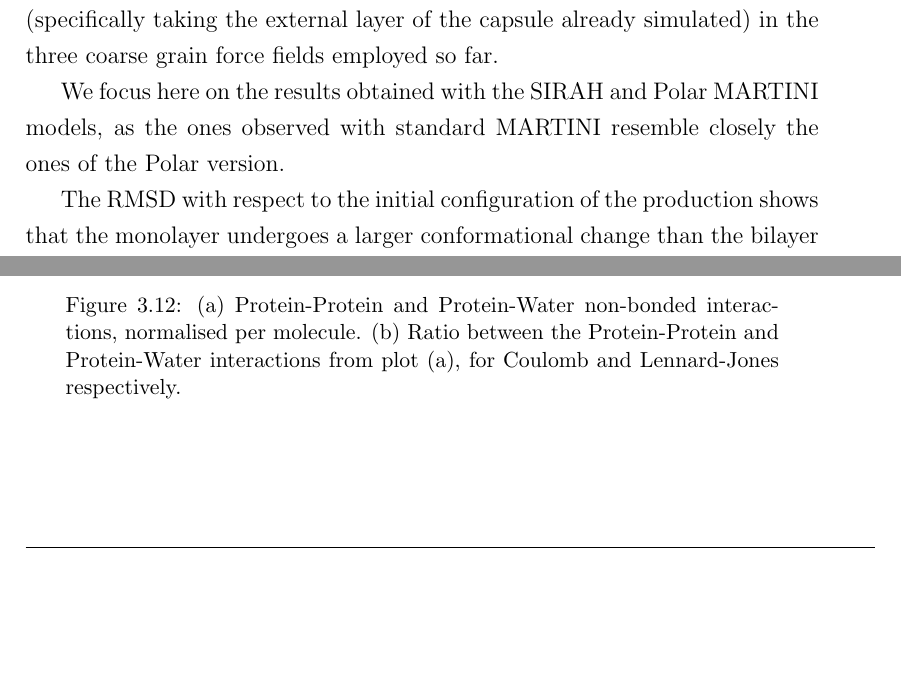
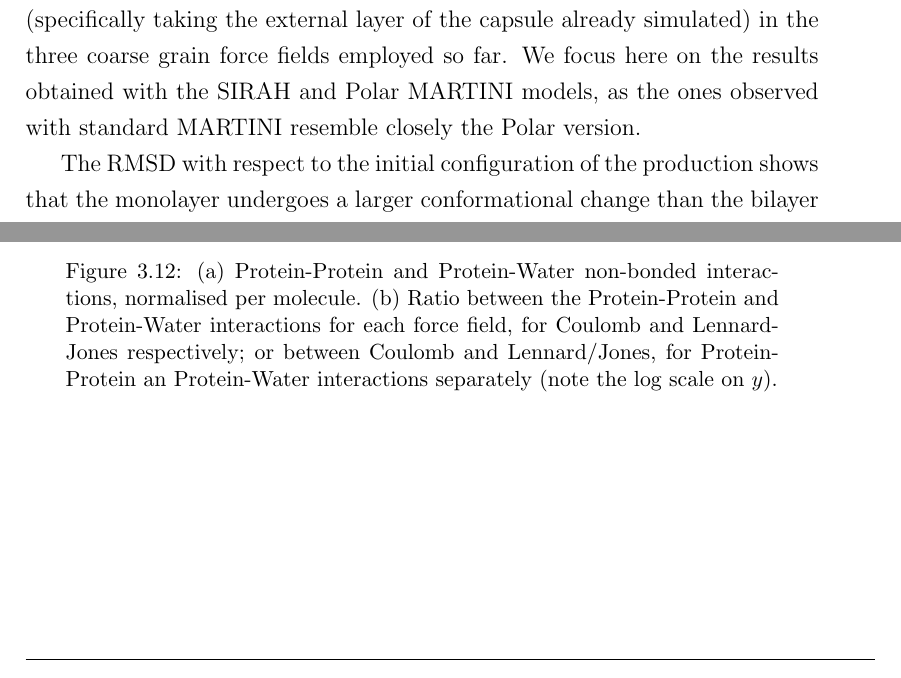
Before and after one commit to imarzuoli/PhDThesis, a LaTeX thesis (thesis.tex, which reads 3results_capsule/results_capsule.tex): two parts of pages 103 and 107 of 139, joined at a grey line, cut so that both start at the same text, the shorter picture padded with empty space. Compiled offline with pdfLaTeX.

Commit message:
wk on bm

```diff
--- a/3results_capsule/results_capsule.tex
+++ b/3results_capsule/results_capsule.tex
@@ -432,3 +436,7 @@ Figure \ref{fig:value_eng_cg} plots these value for the second half of the simul
+\caption[Non-bonded protein energy contribution to capsule structures]{(a) Protein-Protein and Protein-Water non-bonded interactions, normalised per molecule. (b) Ratio between the Protein-Protein and Protein-Water interactions for each force field, for Coulomb and Lennard-Jones respectively; or between Coulomb and Lennard/Jones, for Protein-Protein an Protein-Water interactions separately (note the log scale on $y$).}
+\label{fig:eng_cg}
+\end{figure}
+
 A great difference can be seen among force field, as expected. Looking at the Coulomb component, it is clear that the mean field approach adopted by MARTINI, which consists in adopting a high relative dielectric constant ($\epsilon = 15$) to compensate the absence of water dipoles, decreases massively the contribution of the Protein-Protein electrostatics to the overall energy with respect to the two other models. Indeed this approach decreases the interactions also on the short range, while in reality the screening effect due to water can be seen only on long distances (of about 1 nm in a 0.1 M salt solution), and, due to the $1/r$ behaviour of the Coulomb interaction, these short scale contributions are clearly important.
 %
 The partial reversion to $\epsilon = 2.5$, together with an introduction of the water dipole, increases the amount of the Coulomb contribution by 10-fold (in absolute value).
@@ -452,6 +456,3 @@ This can partially explain the differences in sizes observed across the models:
-\caption[Non-bonded protein energy contribution to capsule structures]{(a) Protein-Protein and Protein-Water non-bonded interactions, normalised per molecule. (b) Ratio between the Protein-Protein and Protein-Water interactions from plot (a), for Coulomb and Lennard-Jones respectively.}
-\label{fig:eng_cg}
-\end{figure}
 
 Finally, to understand the ratio between the Protein-Protein and Protein-Water components, for both Coulomb and Lennard-Jones, is computed (Figure \ref{fig:ratio_eng_cg}).
 %
@@ -467,8 +468,8 @@ An interesting follow up on this topic would be investigating wonder whether a t
 
 \paragraph{Bilayer versus monolayer capsules}
 To prove also on large scale objects that the bilayer structure is indeed essential to grant a structure which does not disassemble or change shape, we perform simulations of a monolayer capsule (specifically taking the external layer of the capsule already simulated) in the three coarse grain force fields employed so far.
-
-We focus here on the results obtained with the SIRAH and Polar MARTINI models, as the ones observed with standard MARTINI resemble closely the ones of the Polar version.
+%
+We focus here on the results obtained with the SIRAH and Polar MARTINI models, as the ones observed with standard MARTINI resemble closely the Polar version.
 
 The RMSD with respect to the initial configuration of the production shows that the monolayer undergoes a larger conformational change than the bilayer in the SIRAH force field, while it is similar for Polar MARTINI. However,
 
```
Also changed, not shown: 3results_capsule/pics/many_energies.png (deleted), 3results_capsule/pics/many_energies_brief.png (added), 3results_capsule/pics/ratio_energies.png (deleted), 3results_capsule/pics/ratio_energies_brief.png (added), 3results_capsule/results_capsule.tex (8 more changed lines), 2 other files.
